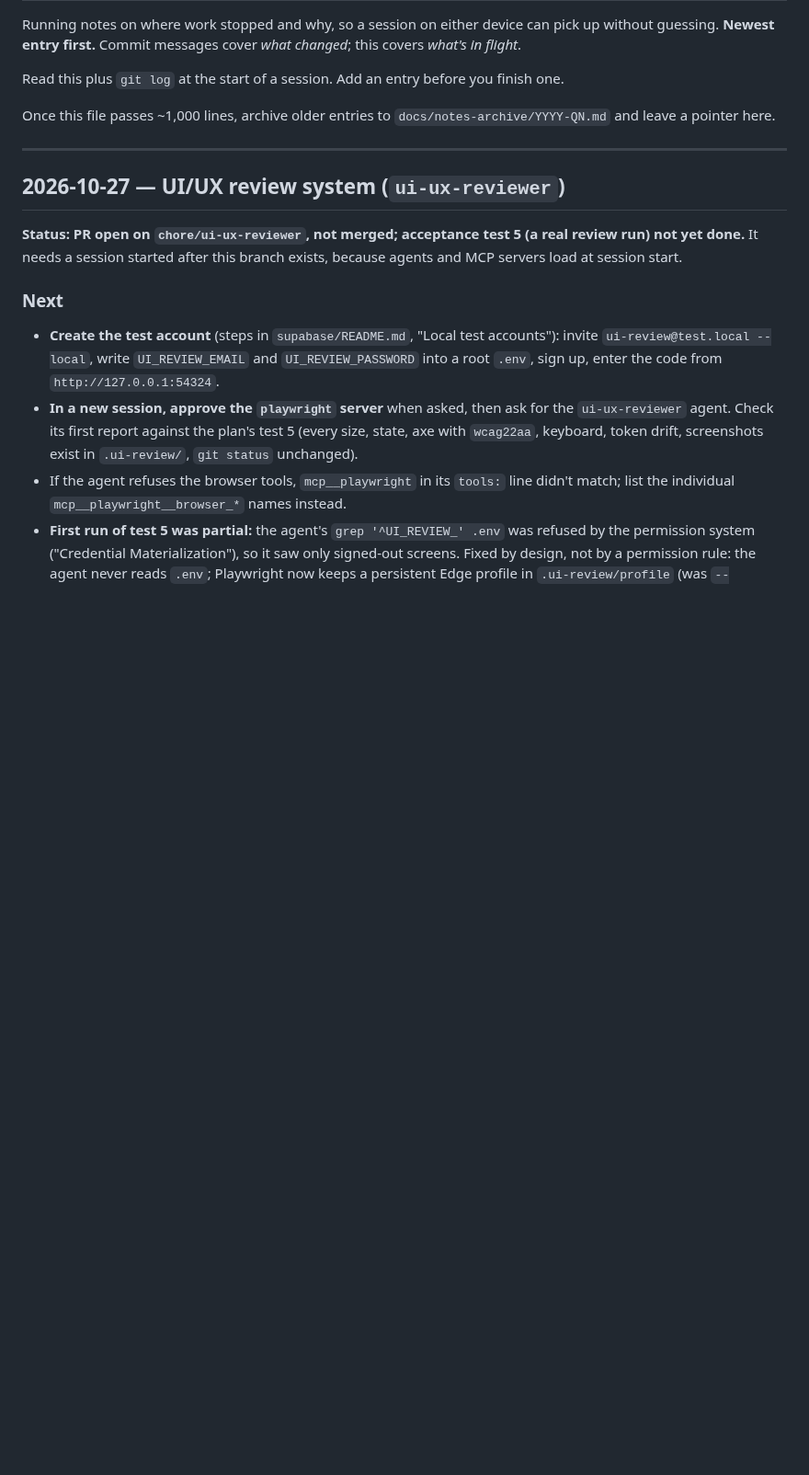
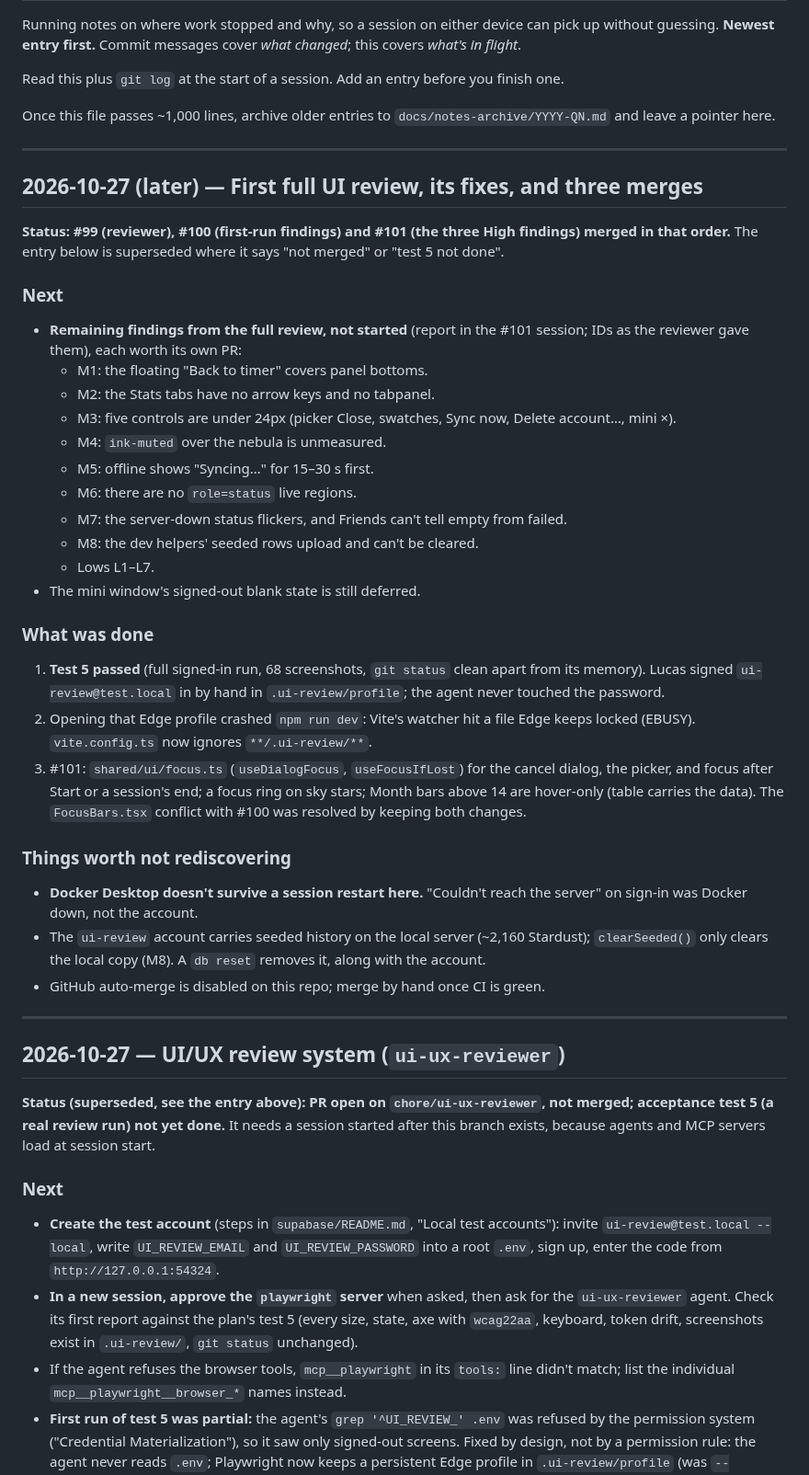
Before and after one commit to lucashlc822/work-timer, a Markdown page: NOTES.md, the part around the change. Shown at 92% size. GitHub-like rendering; blank space fills up the shorter version.

Commit message:
Log the full UI review, its fixes and the merges in NOTES.md
Co-Authored-By: Claude Opus 5.5 <noreply@anthropic.com>

```diff
--- a/NOTES.md
+++ b/NOTES.md
@@ -12,11 +12,58 @@ Once this file passes ~1,000 lines, archive older entries to
 
 ---
 
+## 2026-10-27 (later) — First full UI review, its fixes, and three merges
+
+**Status: #99 (reviewer), #100 (first-run findings) and #101 (the three High
+findings) merged in that order.** The entry below is superseded where it
+says "not merged" or "test 5 not done".
+
+### Next
+
+- **Remaining findings from the full review, not started** (report in the #101
+  session; IDs as the reviewer gave them), each worth its own PR:
+  - M1: the floating "Back to timer" covers panel bottoms.
+  - M2: the Stats tabs have no arrow keys and no tabpanel.
+  - M3: five controls are under 24px (picker Close, swatches, Sync now,
+    Delete account…, mini ×).
+  - M4: `ink-muted` over the nebula is unmeasured.
+  - M5: offline shows "Syncing…" for 15–30 s first.
+  - M6: there are no `role=status` live regions.
+  - M7: the server-down status flickers, and Friends can't tell empty from
+    failed.
+  - M8: the dev helpers' seeded rows upload and can't be cleared.
+  - Lows L1–L7.
+- The mini window's signed-out blank state is still deferred.
+
+### What was done
+
+1. **Test 5 passed** (full signed-in run, 68 screenshots, `git status` clean
+   apart from its memory). Lucas signed `ui-review@test.local` in by hand in
+   `.ui-review/profile`; the agent never touched the password.
+2. Opening that Edge profile crashed `npm run dev`: Vite's watcher hit a file
+   Edge keeps locked (EBUSY). `vite.config.ts` now ignores `**/.ui-review/**`.
+3. #101: `shared/ui/focus.ts` (`useDialogFocus`, `useFocusIfLost`) for the cancel
+   dialog, the picker, and focus after Start or a session's end; a focus ring
+   on sky stars; Month bars above 14 are hover-only (table carries the data).
+   The `FocusBars.tsx` conflict with #100 was resolved by keeping both changes.
+
+### Things worth not rediscovering
+
+- **Docker Desktop doesn't survive a session restart here.** "Couldn't reach
+  the server" on sign-in was Docker down, not the account.
+- The `ui-review` account carries seeded history on the local server
+  (~2,160 Stardust); `clearSeeded()` only clears the local copy (M8). A
+  `db reset` removes it, along with the account.
+- GitHub auto-merge is disabled on this repo; merge by hand once CI is green.
+
+---
+
 ## 2026-10-27 — UI/UX review system (`ui-ux-reviewer`)
 
-**Status: PR open on `chore/ui-ux-reviewer`, not merged; acceptance test 5 (a
-real review run) not yet done.** It needs a session started after this branch
-exists, because agents and MCP servers load at session start.
+**Status (superseded, see the entry above): PR open on
+`chore/ui-ux-reviewer`, not merged; acceptance test 5 (a real review run) not
+yet done.** It needs a session started after this branch exists, because
+agents and MCP servers load at session start.
 
 ### Next
 
```
